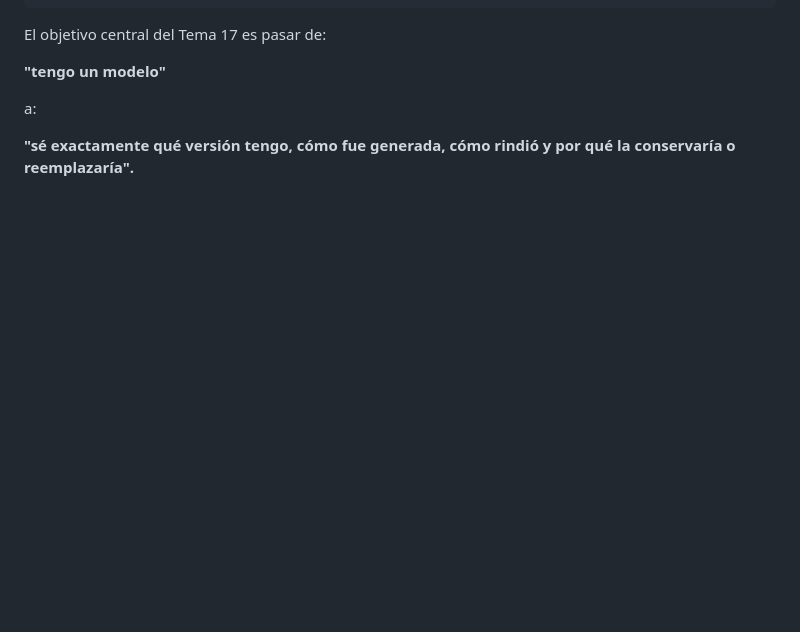
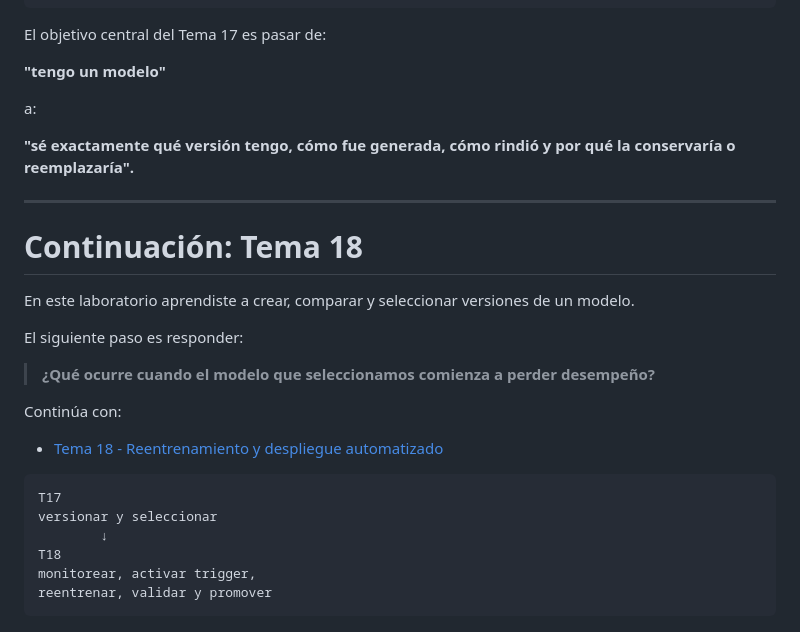
Before and after one commit to MinaNik229/tema12-mlflow-colab, a Markdown page: demostraciones_t17_t18/tema17_versionado_artefactos_mlflow/README.md, the part around the change. GitHub-like rendering; blank space fills up the shorter version.

Commit message:
Link Tema 17 to Tema 18 continuation

````diff
--- a/demostraciones_t17_t18/tema17_versionado_artefactos_mlflow/README.md
+++ b/demostraciones_t17_t18/tema17_versionado_artefactos_mlflow/README.md
@@ -975,3 +975,27 @@ El objetivo central del Tema 17 es pasar de:
 a:
 
 **"sé exactamente qué versión tengo, cómo fue generada, cómo rindió y por qué la conservaría o reemplazaría".**
+
+
+---
+
+# Continuación: Tema 18
+
+En este laboratorio aprendiste a crear, comparar y seleccionar versiones de un modelo.
+
+El siguiente paso es responder:
+
+> **¿Qué ocurre cuando el modelo que seleccionamos comienza a perder desempeño?**
+
+Continúa con:
+
+- [Tema 18 - Reentrenamiento y despliegue automatizado](../tema18_reentrenamiento_despliegue_automatizado/README.md)
+
+```text
+T17
+versionar y seleccionar
+        ↓
+T18
+monitorear, activar trigger,
+reentrenar, validar y promover
+```
````
